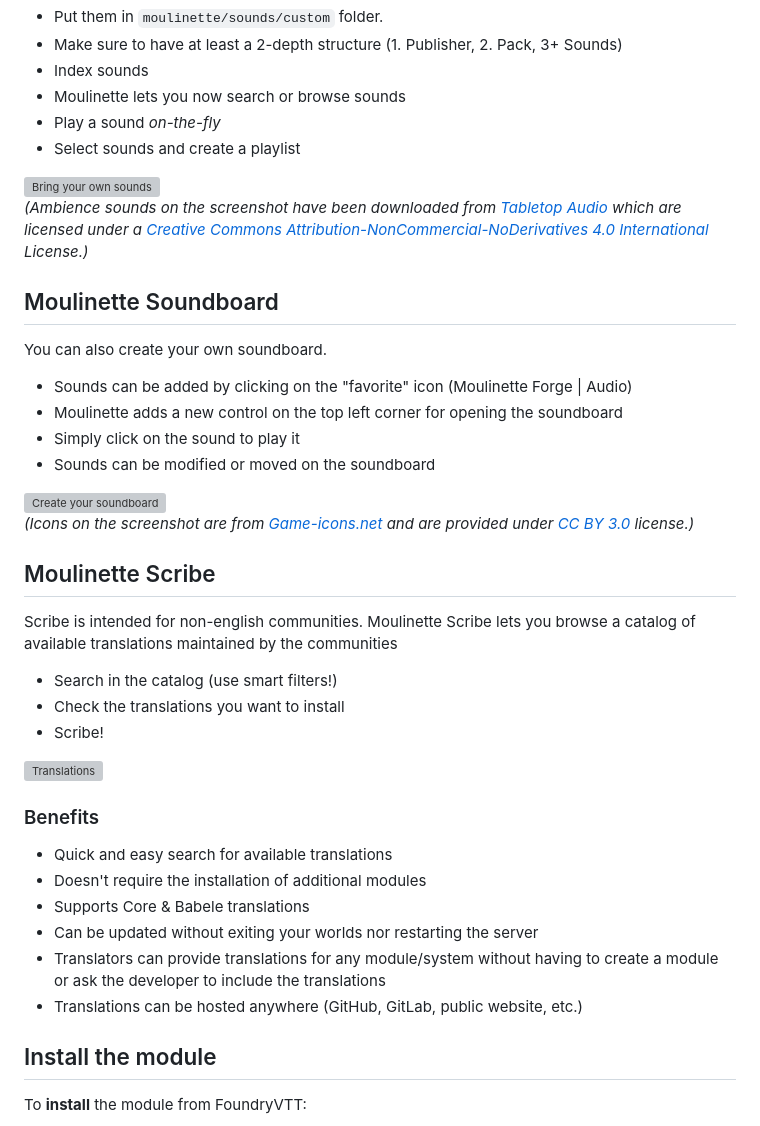
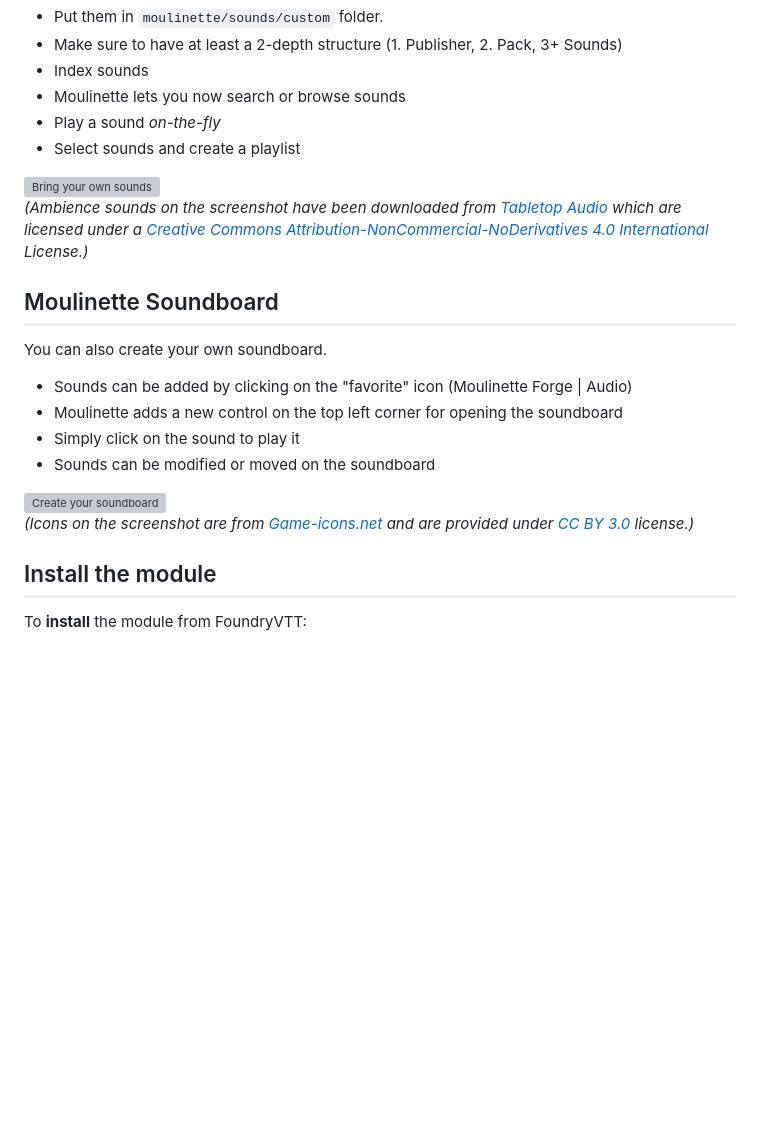
Before and after one commit to SvenWerlen/moulinette-core, a Markdown page: README.md, the part around the change printed below. Drawn GitHub-style; blank space fills up the shorter version; grey boxes are pictures that could not be loaded.

```diff
--- a/README.md
+++ b/README.md
@@ -106,21 +106,4 @@ You can also create your own soundboard.
 <br>_(Icons on the screenshot are from [Game-icons.net](https://game-icons.net/) and are provided under [CC BY 3.0](https://creativecommons.org/licenses/by/3.0/) license.)_
-
-## <a name="scribe"/>Moulinette Scribe
-
-Scribe is intended for non-english communities. Moulinette Scribe lets you browse a catalog of available translations maintained by the communities
-* Search in the catalog (use smart filters!)
-* Check the translations you want to install
-* Scribe!
-
-![Translations](docs/img/moulinette-scribe.jpg)
-
-### Benefits
-* Quick and easy search for available translations
-* Doesn't require the installation of additional modules
-* Supports Core & Babele translations
-* Can be updated without exiting your worlds nor restarting the server
-* Translators can provide translations for any module/system without having to create a module or ask the developer to include the translations
-* Translations can be hosted anywhere (GitHub, GitLab, public website, etc.)
 
 
 ## <a name="install"/>Install the module
```
Also changed, not shown: other parts of README.md (+8 -8 lines), CHANGELOG.md (added, +9 -0 lines), copyrights/README.md (added, +43 -0 lines), copyrights/bobours1.jpg (added), copyrights/bobours2.jpg (added), copyrights/pathfinderfr1.jpg (added), copyrights/pathfinderfr2.jpg (added), copyrights/steelskin.jpg (added), docs/img/moulinette-install.jpg (deleted), 1 other file.
